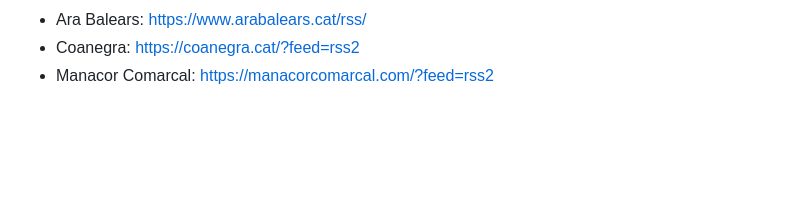
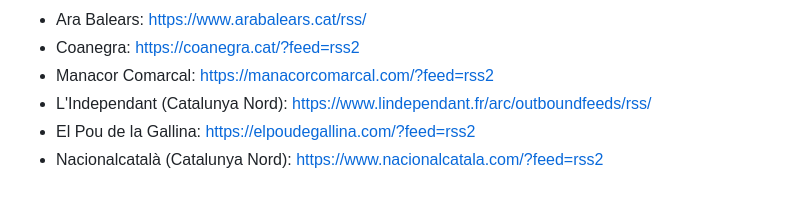
Before and after one commit to jordimas/que-es-cou, a Markdown page: prompt.md, the part around the change. Rendered like a GitHub page; blank space fills up the shorter version.

Commit message:
Afegir fonts de la Catalunya Nord en català
Co-Authored-By: Claude Sonnet 4.6 <noreply@anthropic.com>

```diff
--- a/prompt.md
+++ b/prompt.md
@@ -168,3 +168,6 @@ Your task is to execute the following instructions:
 - Ara Balears: https://www.arabalears.cat/rss/
 - Coanegra: https://coanegra.cat/?feed=rss2
 - Manacor Comarcal: https://manacorcomarcal.com/?feed=rss2
+- L'Independant (Catalunya Nord): https://www.lindependant.fr/arc/outboundfeeds/rss/
+- El Pou de la Gallina: https://elpoudegallina.com/?feed=rss2
+- Nacionalcatalà (Catalunya Nord): https://www.nacionalcatala.com/?feed=rss2
```
